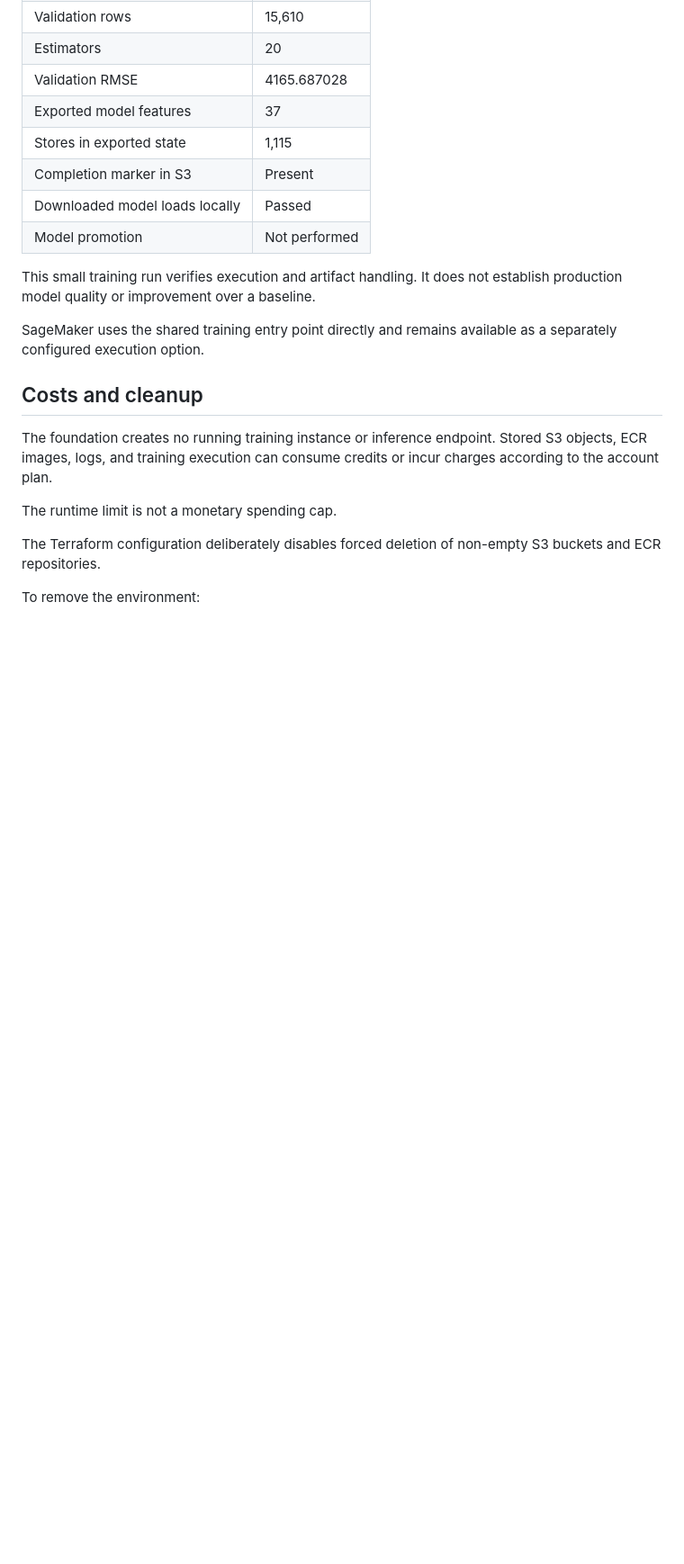
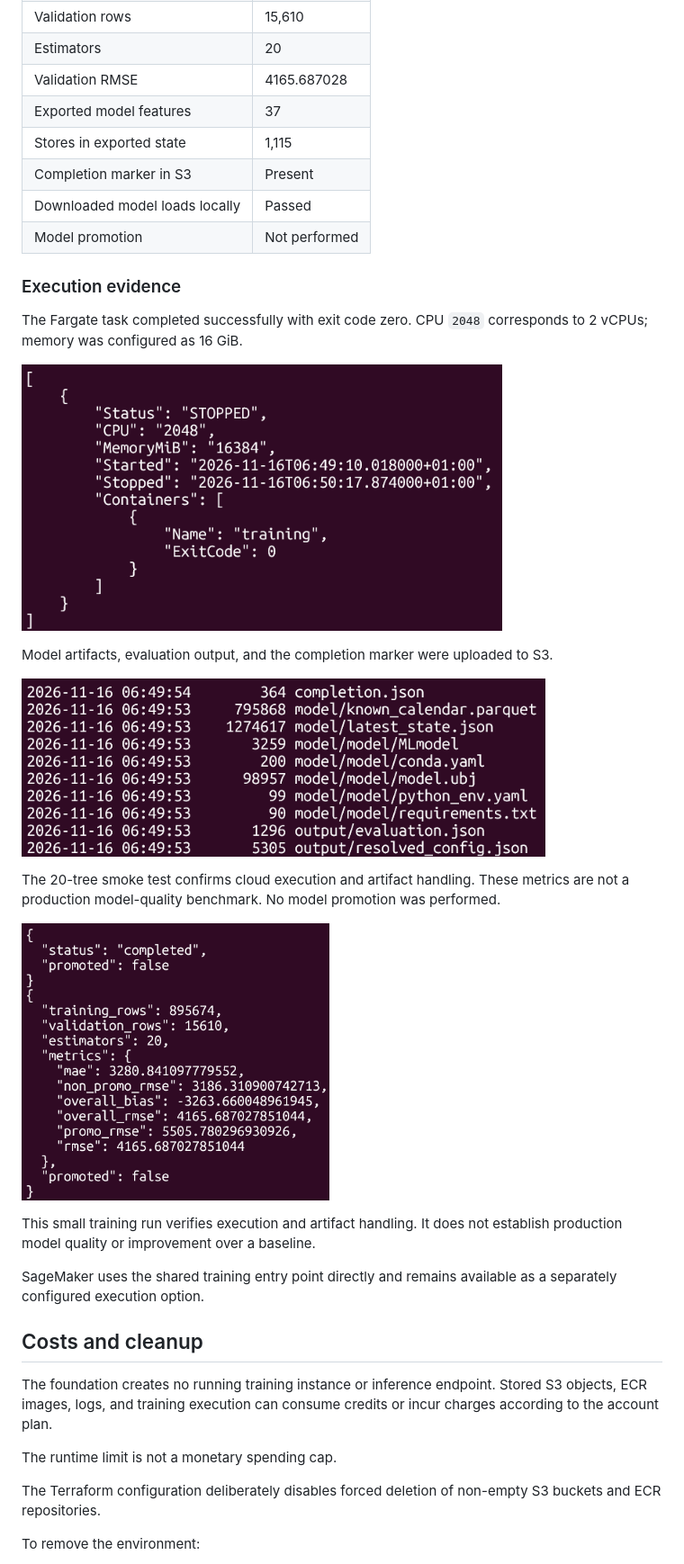
Before and after one commit to SL14-SL/mlops-sales-forecasting, a Markdown page: docs/aws-training.md, the part around the change. Shown at 90% size. Rendered like a GitHub page; pictures changed too: docs/images/aws-fargate-task.png (added), docs/images/aws-training-artifacts.png (added), docs/images/aws-training-result.png (added); blank space fills up the shorter version.

Commit message:
docs: add consistently sized AWS training screenshots

```diff
--- a/docs/aws-training.md
+++ b/docs/aws-training.md
@@ -425,6 +425,30 @@ Verified on 2026-11-16:
 | Downloaded model loads locally | Passed |
 | Model promotion | Not performed |
 
+### Execution evidence
+
+The Fargate task completed successfully with exit code zero.
+CPU `2048` corresponds to 2 vCPUs; memory was configured as 16 GiB.
+
+<img src="images/aws-fargate-task.png"
+     alt="Completed Fargate training task"
+     width="534">
+
+Model artifacts, evaluation output, and the completion marker were
+uploaded to S3.
+
+<img src="images/aws-training-artifacts.png"
+     alt="Training artifacts stored in S3"
+     width="582">
+
+The 20-tree smoke test confirms cloud execution and artifact handling.
+These metrics are not a production model-quality benchmark.
+No model promotion was performed.
+
+<img src="images/aws-training-result.png"
+     alt="Cloud training completion and evaluation"
+     width="342">
+
 This small training run verifies execution and artifact handling.
 It does not establish production model quality or improvement over a baseline.
 
```
